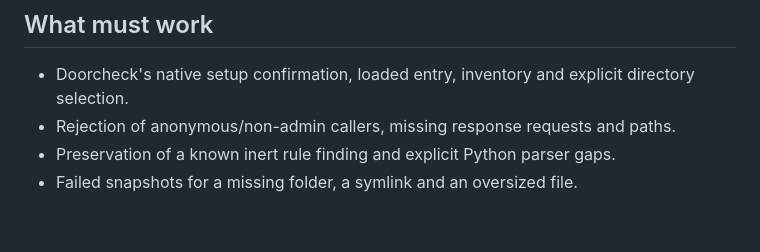
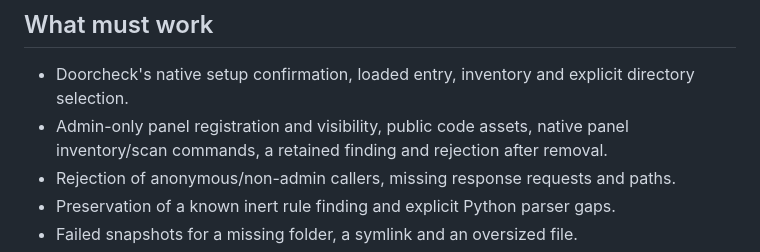
Before and after one commit to NimbleEngineer21/doorcheck, a Markdown page: docs/ha-acceptance.md, the part around the change. GitHub-like rendering; blank space fills up the shorter version.

```diff
--- a/docs/ha-acceptance.md
+++ b/docs/ha-acceptance.md
@@ -45,6 +45,8 @@ retained for repeat runs.
 
 - Doorcheck's native setup confirmation, loaded entry, inventory and explicit
   directory selection.
+- Admin-only panel registration and visibility, public code assets, native panel
+  inventory/scan commands, a retained finding and rejection after removal.
 - Rejection of anonymous/non-admin callers, missing response requests and paths.
 - Preservation of a known inert rule finding and explicit Python parser gaps.
 - Failed snapshots for a missing folder, a symlink and an oversized file.
```
Also changed, not shown: docs/ha-panel.md (added, +70 -0 lines), docs/ha-scan.md (+4 -0 lines), docs/home-assistant-development.md (+3 -0 lines), docs/images/ha-panel-light.png (added), docs/images/ha-panel-mobile-dark.png (added), docs/images/ha-panel-rtl.png (added), 13 other files.
